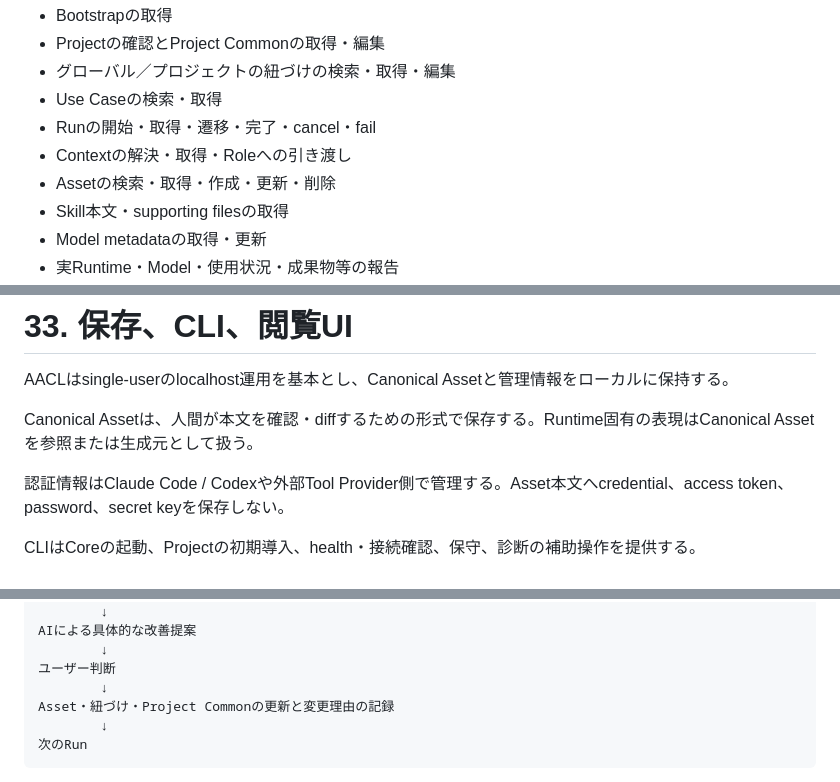
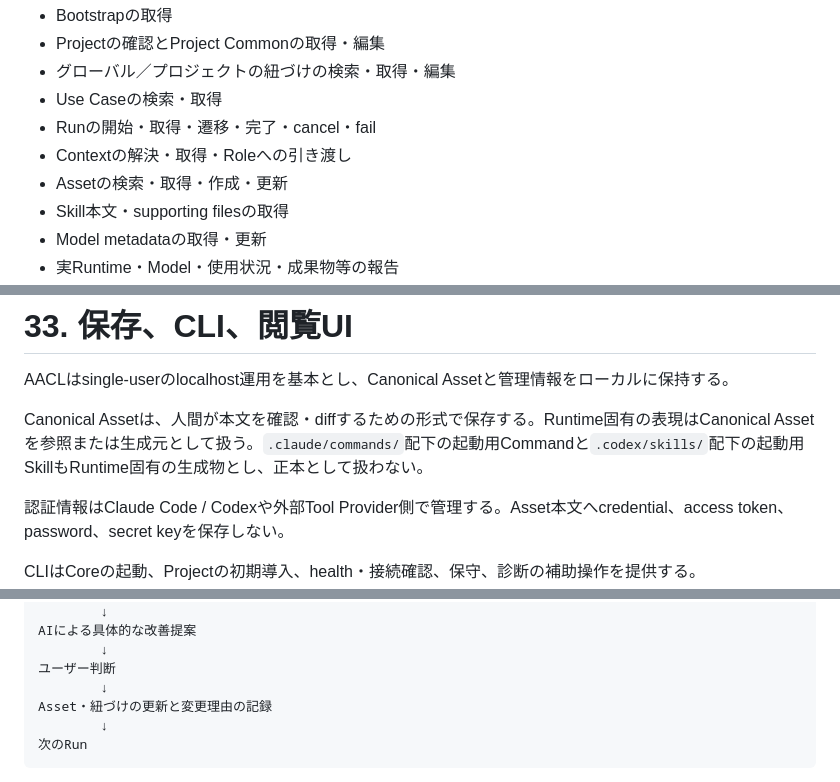
Before and after one commit to Memoria-ll/agent-asset-control-layer-personal, a Markdown page: .reqirements/aacl-requirements-personal.md, 3 parts joined by grey strips. Drawn GitHub-style.

````diff
--- a/.reqirements/aacl-requirements-personal.md
+++ b/.reqirements/aacl-requirements-personal.md
@@ -640,7 +648,7 @@ MCPを通じて次のdomain operationを提供する。
 - Use Caseの検索・取得
 - Runの開始・取得・遷移・完了・cancel・fail
 - Contextの解決・取得・Roleへの引き渡し
-- Assetの検索・取得・作成・更新・削除
+- Assetの検索・取得・作成・更新
 - Skill本文・supporting filesの取得
 - Model metadataの取得・更新
 - 実Runtime・Model・使用状況・成果物等の報告
@@ -661,7 +669,7 @@ Read操作でAsset本体・紐づけ・Project Common・Runの進行状態は変
 
 AACLはsingle-userのlocalhost運用を基本とし、Canonical Assetと管理情報をローカルに保持する。
 
-Canonical Assetは、人間が本文を確認・diffするための形式で保存する。Runtime固有の表現はCanonical Assetを参照または生成元として扱う。
+Canonical Assetは、人間が本文を確認・diffするための形式で保存する。Runtime固有の表現はCanonical Assetを参照または生成元として扱う。`.claude/commands/`配下の起動用Commandと`.codex/skills/`配下の起動用SkillもRuntime固有の生成物とし、正本として扱わない。
 
 認証情報はClaude Code / Codexや外部Tool Provider側で管理する。Asset本文へcredential、access token、password、secret keyを保存しない。
 
@@ -720,7 +728,7 @@ AIによる具体的な改善提案
         ↓
 ユーザー判断
         ↓
-Asset・紐づけ・Project Commonの更新と変更理由の記録
+Asset・紐づけの更新と変更理由の記録
         ↓
 次のRun
 ```
````
Also changed, not shown: other parts of .reqirements/aacl-requirements-personal.md (+12 -4 lines).
